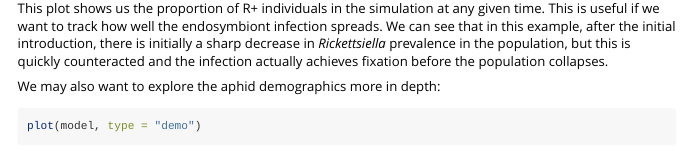
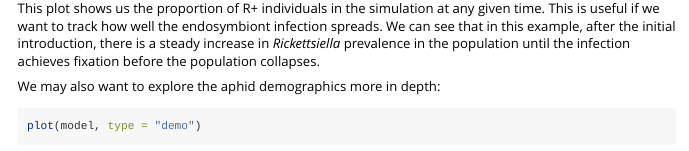
Before and after one commit to cesaraustralia/EndoSim, an R Markdown document (vignettes/EndoSim.Rmd): the page in a window 1100 px wide, from 6290 px down. Rendered offline with R 4.5, knitr and Pandoc, with nearby package versions; some code elsewhere in the file could not run offline; common packages that the code uses without loading them are loaded.

Commit message:
Update to immigration in example data

````diff
--- a/vignettes/EndoSim.Rmd
+++ b/vignettes/EndoSim.Rmd
@@ -196,7 +196,7 @@ Besides the default plot showing the population dynamics of R+ and R- aphids, we
 plot(model, type = "R+")
 ```
 
-This plot shows us the proportion of R+ individuals in the simulation at any given time. This is useful if we want to track how well the endosymbiont infection spreads. We can see that in this example, after the initial introduction, there is initially a sharp decrease in *Rickettsiella* prevalence in the population, but this is quickly counteracted and the infection actually achieves fixation before the population collapses.
+This plot shows us the proportion of R+ individuals in the simulation at any given time. This is useful if we want to track how well the endosymbiont infection spreads. We can see that in this example, after the initial introduction, there is a steady increase in *Rickettsiella* prevalence in the population until the infection achieves fixation before the population collapses.
 
 We may also want to explore the aphid demographics more in depth:
 
````
Also changed, not shown: R/GPA-data.R (+1 -1 lines), data/GPA.rda, vignettes/EndoSim.Rmd (2 more changed lines), 1 other file.
